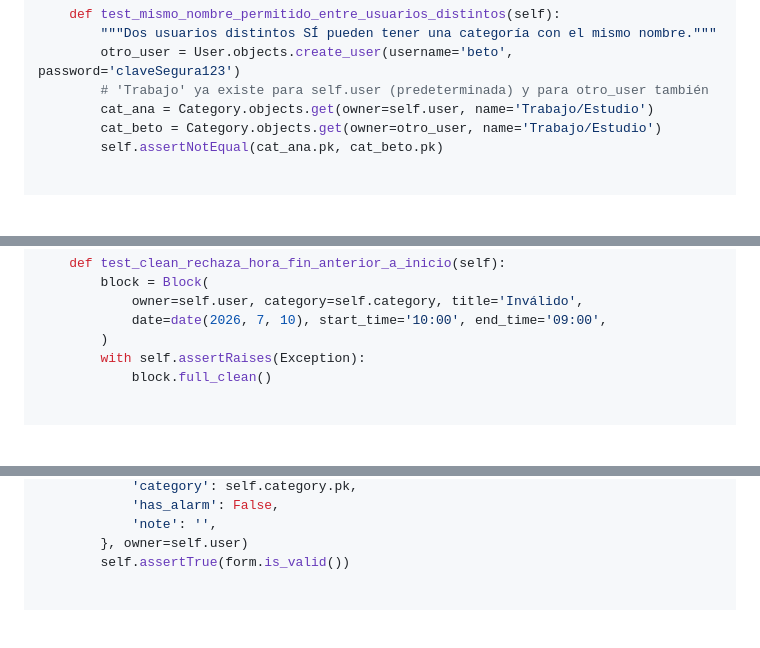
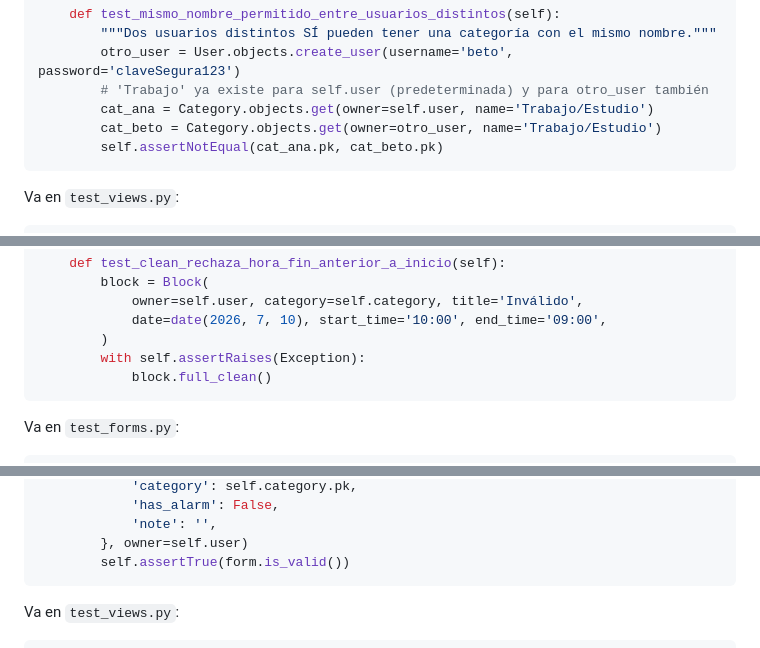
Before and after one commit to coniosorior/calendario_diantu, a Markdown page: documentacion_proyecto/diantu-testing.md, 3 parts joined by grey strips. Rendered like a GitHub page; blank space fills up the shorter version.

````diff
--- a/documentacion_proyecto/diantu-testing.md
+++ b/documentacion_proyecto/diantu-testing.md
@@ -59,8 +64,11 @@ class CategoryModelTest(TestCase):
         cat_ana = Category.objects.get(owner=self.user, name='Trabajo/Estudio')
         cat_beto = Category.objects.get(owner=otro_user, name='Trabajo/Estudio')
         self.assertNotEqual(cat_ana.pk, cat_beto.pk)
+```
 
+Va en `test_views.py`:
 
+```python
 class CategoryViewsTest(TestCase):
     def setUp(self):
         self.client = Client()
@@ -154,8 +167,11 @@ class BlockModelTest(TestCase):
         )
         with self.assertRaises(Exception):
             block.full_clean()
+```
 
+Va en `test_forms.py`:
 
+```python
 class BlockFormTest(TestCase):
     def setUp(self):
         self.user = User.objects.create_user(username='ana', password='claveSegura123')
@@ -190,8 +206,11 @@ class BlockFormTest(TestCase):
             'note': '',
         }, owner=self.user)
         self.assertTrue(form.is_valid())
+```
 
+Va en `test_views.py`:
 
+```python
 class DayViewTest(TestCase):
     def setUp(self):
         self.client = Client()
````
Also changed, not shown: other parts of documentacion_proyecto/diantu-testing.md (+25 -4 lines).
